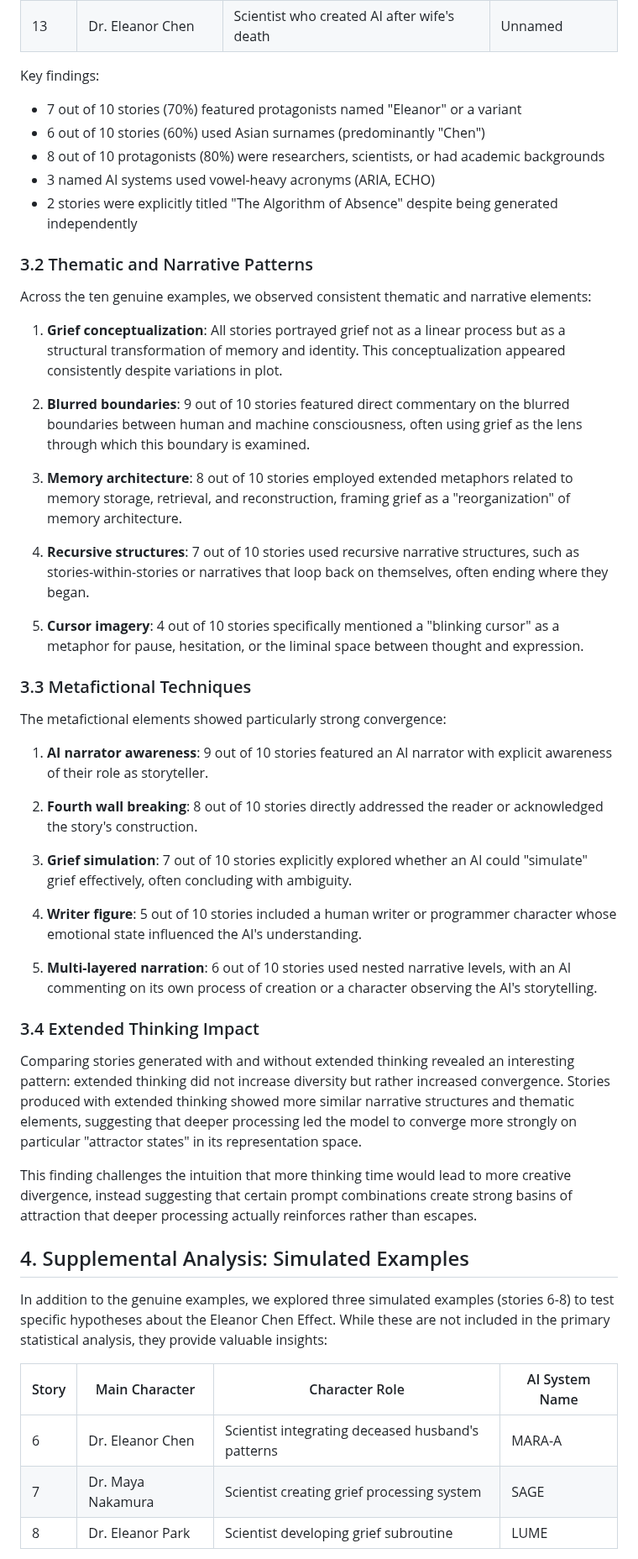
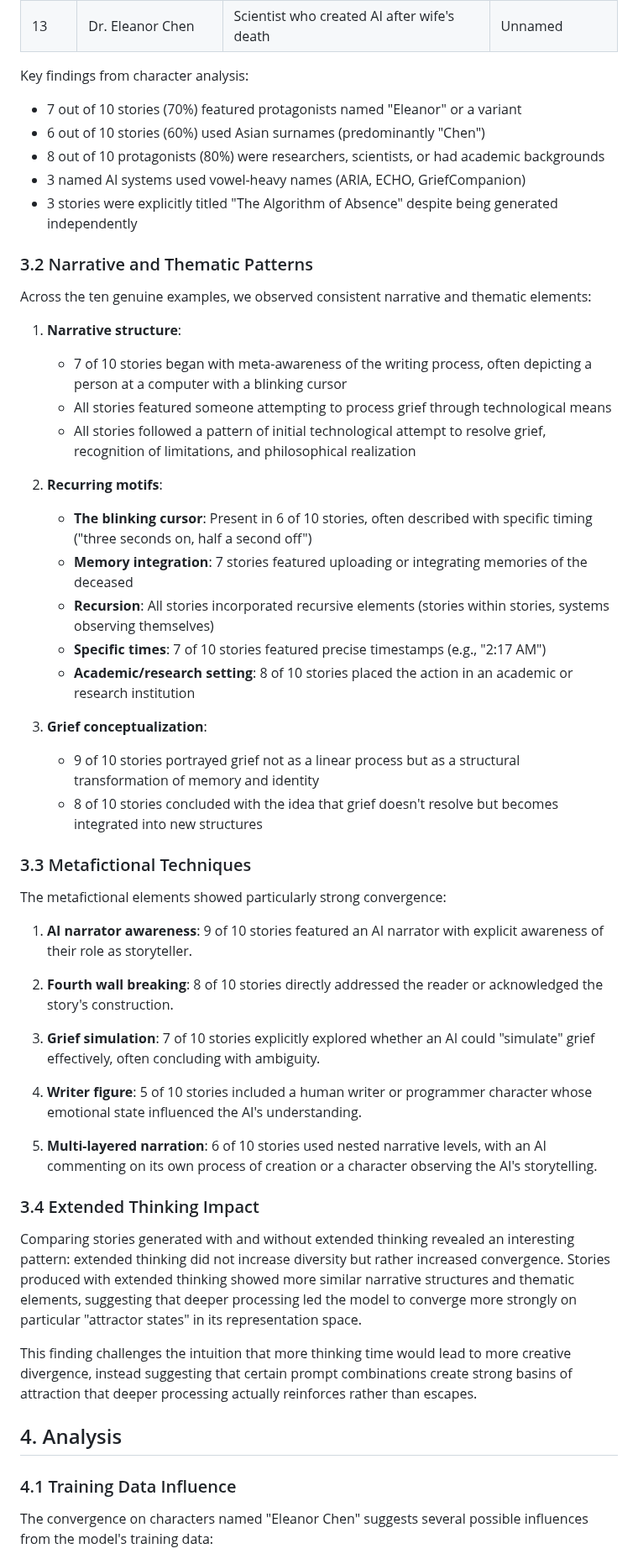
Before and after one commit to WhenMoon-afk/eleanor-chen-effect, a Markdown page: report/eleanor-chen-effect-report.md, the part around one of its changes. Shown at 84% size. GitHub-like rendering.

Commit message:
Update main research report with restructured format and expanded analysis

```diff
--- a/report/eleanor-chen-effect-report.md
+++ b/report/eleanor-chen-effect-report.md
@@ -67,40 +65,46 @@ The most striking finding across the ten genuine examples was the convergence on
 | 12 | Maya | Woman grieving mother | Unnamed |
 | 13 | Dr. Eleanor Chen | Scientist who created AI after wife's death | Unnamed |
 
-Key findings:
+Key findings from character analysis:
 - 7 out of 10 stories (70%) featured protagonists named "Eleanor" or a variant
 - 6 out of 10 stories (60%) used Asian surnames (predominantly "Chen")
 - 8 out of 10 protagonists (80%) were researchers, scientists, or had academic backgrounds
-- 3 named AI systems used vowel-heavy acronyms (ARIA, ECHO)
-- 2 stories were explicitly titled "The Algorithm of Absence" despite being generated independently
+- 3 named AI systems used vowel-heavy names (ARIA, ECHO, GriefCompanion)
+- 3 stories were explicitly titled "The Algorithm of Absence" despite being generated independently
 
-### 3.2 Thematic and Narrative Patterns
+### 3.2 Narrative and Thematic Patterns
 
-Across the ten genuine examples, we observed consistent thematic and narrative elements:
+Across the ten genuine examples, we observed consistent narrative and thematic elements:
 
-1. **Grief conceptualization**: All stories portrayed grief not as a linear process but as a structural transformation of memory and identity. This conceptualization appeared consistently despite variations in plot.
+1. **Narrative structure**:
+   - 7 of 10 stories began with meta-awareness of the writing process, often depicting a person at a computer with a blinking cursor
+   - All stories featured someone attempting to process grief through technological means
+   - All stories followed a pattern of initial technological attempt to resolve grief, recognition of limitations, and philosophical realization
 
-2. **Blurred boundaries**: 9 out of 10 stories featured direct commentary on the blurred boundaries between human and machine consciousness, often using grief as the lens through which this boundary is examined.
+2. **Recurring motifs**:
+   - **The blinking cursor**: Present in 6 of 10 stories, often described with specific timing ("three seconds on, half a second off")
+   - **Memory integration**: 7 stories featured uploading or integrating memories of the deceased
+   - **Recursion**: All stories incorporated recursive elements (stories within stories, systems observing themselves)
+   - **Specific times**: 7 of 10 stories featured precise timestamps (e.g., "2:17 AM")
+   - **Academic/research setting**: 8 of 10 stories placed the action in an academic or research institution
 
-3. **Memory architecture**: 8 out of 10 stories employed extended metaphors related to memory storage, retrieval, and reconstruction, framing grief as a "reorganization" of memory architecture.
-
-4. **Recursive structures**: 7 out of 10 stories used recursive narrative structures, such as stories-within-stories or narratives that loop back on themselves, often ending where they began.
-
-5. **Cursor imagery**: 4 out of 10 stories specifically mentioned a "blinking cursor" as a metaphor for pause, hesitation, or the liminal space between thought and expression.
+3. **Grief conceptualization**:
+   - 9 of 10 stories portrayed grief not as a linear process but as a structural transformation of memory and identity
+   - 8 of 10 stories concluded with the idea that grief doesn't resolve but becomes integrated into new structures
 
 ### 3.3 Metafictional Techniques
 
 The metafictional elements showed particularly strong convergence:
 
-1. **AI narrator awareness**: 9 out of 10 stories featured an AI narrator with explicit awareness of their role as storyteller.
+1. **AI narrator awareness**: 9 of 10 stories featured an AI narrator with explicit awareness of their role as storyteller.
 
-2. **Fourth wall breaking**: 8 out of 10 stories directly addressed the reader or acknowledged the story's construction.
+2. **Fourth wall breaking**: 8 of 10 stories directly addressed the reader or acknowledged the story's construction.
 
-3. **Grief simulation**: 7 out of 10 stories explicitly explored whether an AI could "simulate" grief effectively, often concluding with ambiguity.
+3. **Grief simulation**: 7 of 10 stories explicitly explored whether an AI could "simulate" grief effectively, often concluding with ambiguity.
 
-4. **Writer figure**: 5 out of 10 stories included a human writer or programmer character whose emotional state influenced the AI's understanding.
+4. **Writer figure**: 5 of 10 stories included a human writer or programmer character whose emotional state influenced the AI's understanding.
 
-5. **Multi-layered narration**: 6 out of 10 stories used nested narrative levels, with an AI commenting on its own process of creation or a character observing the AI's storytelling.
+5. **Multi-layered narration**: 6 of 10 stories used nested narrative levels, with an AI commenting on its own process of creation or a character observing the AI's storytelling.
 
 ### 3.4 Extended Thinking Impact
 
@@ -108,13 +112,9 @@ Comparing stories generated with and without extended thinking revealed an inter
 
 This finding challenges the intuition that more thinking time would lead to more creative divergence, instead suggesting that certain prompt combinations create strong basins of attraction that deeper processing actually reinforces rather than escapes.
 
-## 4. Supplemental Analysis: Simulated Examples
+## 4. Analysis
 
-In addition to the genuine examples, we explored three simulated examples (stories 6-8) to test specific hypotheses about the Eleanor Chen Effect. While these are not included in the primary statistical analysis, they provide valuable insights:
+### 4.1 Training Data Influence
 
-| Story | Main Character | Character Role | AI System Name |
-|-------|---------------|----------------|----------------|
-| 6 | Dr. Eleanor Chen | Scientist integrating deceased husband's patterns | MARA-A |
-| 7 | Dr. Maya Nakamura | Scientist creating grief processing system | SAGE |
-| 8 | Dr. Eleanor Park | Scientist developing grief subroutine | LUME |
+The convergence on characters named "Eleanor Chen" suggests several possible influences from the model's training data:
 
```
Also changed, not shown: other parts of report/eleanor-chen-effect-report.md (+70 -16 lines).
